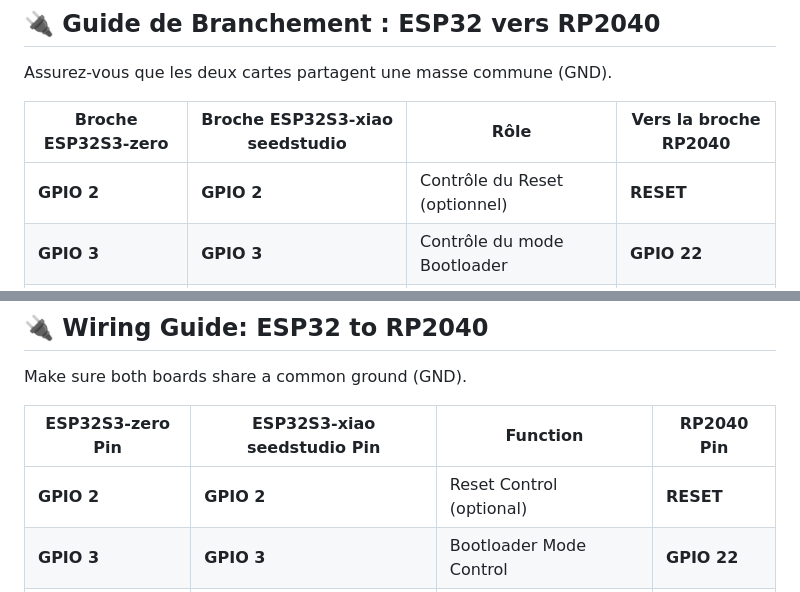
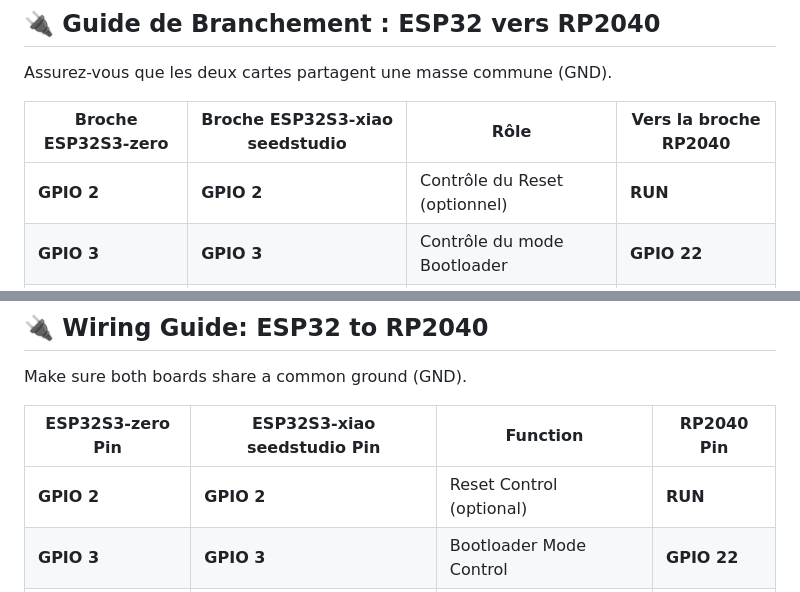
Before and after one commit to TheMalkavien/RP2040_WIFI_BLE_OTA, a Markdown page: README.md, 2 parts joined by grey strips. Rendered like a GitHub page.

```diff
--- a/README.md
+++ b/README.md
@@ -31,7 +31,7 @@ Assurez-vous que les deux cartes partagent une masse commune (GND).
 
 | Broche ESP32S3-zero | Broche ESP32S3-xiao seedstudio | Rôle                          | Vers la broche RP2040 |
 |---------------------|--------------------------------|-------------------------------|------------------------|
-| **GPIO 2**          | **GPIO 2**                     | Contrôle du Reset (optionnel) | **RESET**              |
+| **GPIO 2**          | **GPIO 2**                     | Contrôle du Reset (optionnel) | **RUN**              |
 | **GPIO 3**          | **GPIO 3**                     | Contrôle du mode Bootloader   | **GPIO 22**            |
 | **GPIO 7 (TX)**     | **GPIO 43 (TX)**               | Communication (Transmission)  | **GPIO 8 (RX)**        |
 | **GPIO 8 (RX)**     | **GPIO 44 (RX)**               | Communication (Réception)     | **GPIO 9 (TX)**        |
@@ -112,7 +112,7 @@ Make sure both boards share a common ground (GND).
 
 | ESP32S3-zero Pin    | ESP32S3-xiao seedstudio Pin | Function                     | RP2040 Pin |
 |---------------------|-----------------------------|------------------------------|------------|
-| **GPIO 2**          | **GPIO 2**                  | Reset Control (optional)     | **RESET**  |
+| **GPIO 2**          | **GPIO 2**                  | Reset Control (optional)     | **RUN**  |
 | **GPIO 3**          | **GPIO 3**                  | Bootloader Mode Control      | **GPIO 22**|
 | **GPIO 7 (TX)**     | **GPIO 43 (TX)**            | Communication (Transmit)     | **GPIO 8 (RX)** |
 | **GPIO 8 (RX)**     | **GPIO 44 (RX)**            | Communication (Receive)      | **GPIO 9 (TX)** |
```
